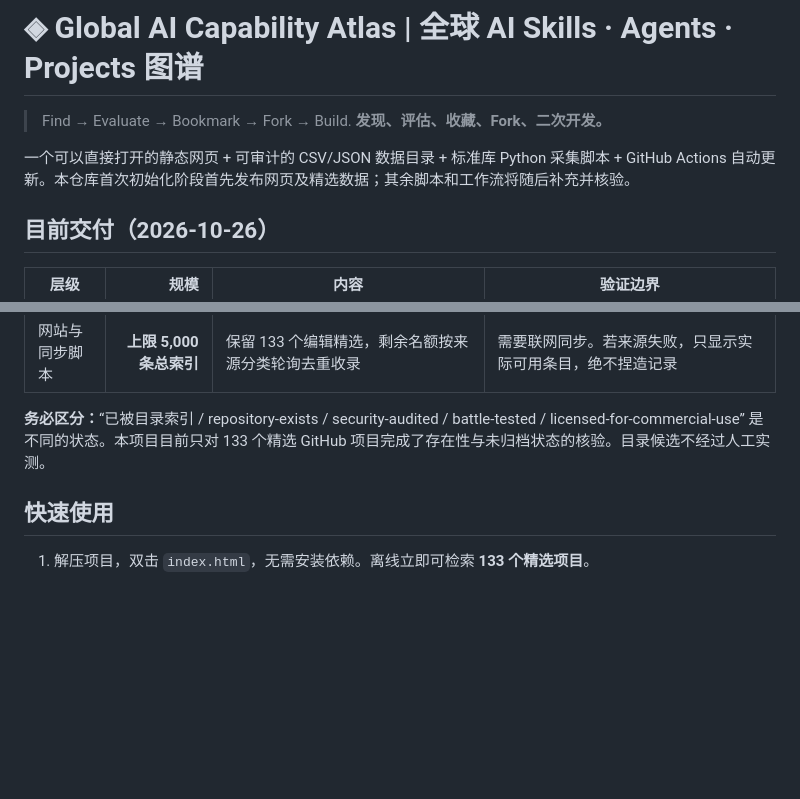
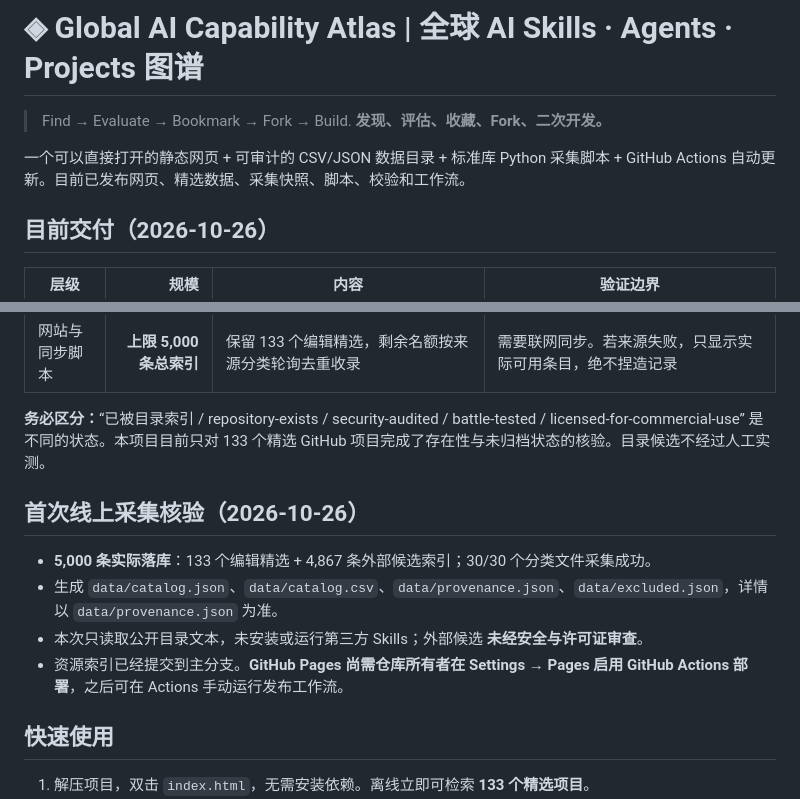
Before and after one commit to xuanyiting68-hash/awesome-ai-capability-atlas-yifalin, a Markdown page: README.md, 2 parts joined by grey strips. Drawn GitHub-style; blank space fills up the shorter version.

Commit message:
docs: record successful 5000-entry initial catalog sync and Pages activation step

```diff
--- a/README.md
+++ b/README.md
@@ -2,7 +2,7 @@
 
 > Find → Evaluate → Bookmark → Fork → Build.  **发现、评估、收藏、Fork、二次开发。**
 
-一个可以直接打开的静态网页 + 可审计的 CSV/JSON 数据目录 + 标准库 Python 采集脚本 + GitHub Actions 自动更新。本仓库首次初始化阶段首先发布网页及精选数据；其余脚本和工作流将随后补充并核验。
+一个可以直接打开的静态网页 + 可审计的 CSV/JSON 数据目录 + 标准库 Python 采集脚本 + GitHub Actions 自动更新。目前已发布网页、精选数据、采集快照、脚本、校验和工作流。
 
 ## 目前交付（2026-10-26）
 
@@ -13,6 +13,13 @@
 | 网站与同步脚本 | **上限 5,000 条总索引** | 保留 133 个编辑精选，剩余名额按来源分类轮询去重收录 | 需要联网同步。若来源失败，只显示实际可用条目，绝不捏造记录 |
 
 **务必区分：**“已被目录索引 / repository-exists / security-audited / battle-tested / licensed-for-commercial-use” 是不同的状态。本项目目前只对 133 个精选 GitHub 项目完成了存在性与未归档状态的核验。目录候选不经过人工实测。
+
+## 首次线上采集核验（2026-10-26）
+
+- **5,000 条实际落库**：133 个编辑精选 + 4,867 条外部候选索引；30/30 个分类文件采集成功。
+- 生成 `data/catalog.json`、`data/catalog.csv`、`data/provenance.json`、`data/excluded.json`，详情以 `data/provenance.json` 为准。
+- 本次只读取公开目录文本，未安装或运行第三方 Skills；外部候选 **未经安全与许可证审查**。
+- 资源索引已经提交到主分支。**GitHub Pages 尚需仓库所有者在 Settings → Pages 启用 GitHub Actions 部署**，之后可在 Actions 手动运行发布工作流。
 
 ## 快速使用
 
```
